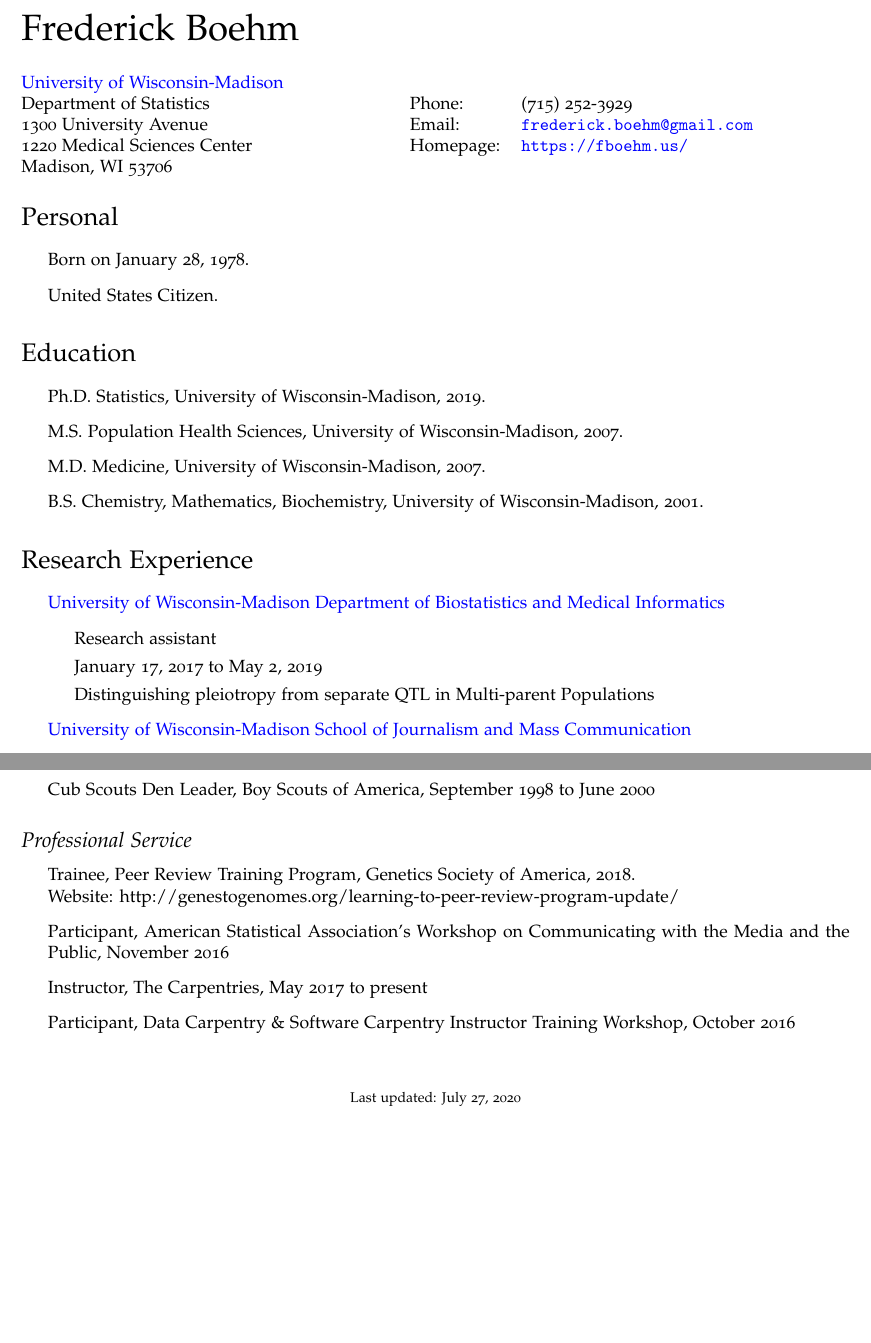
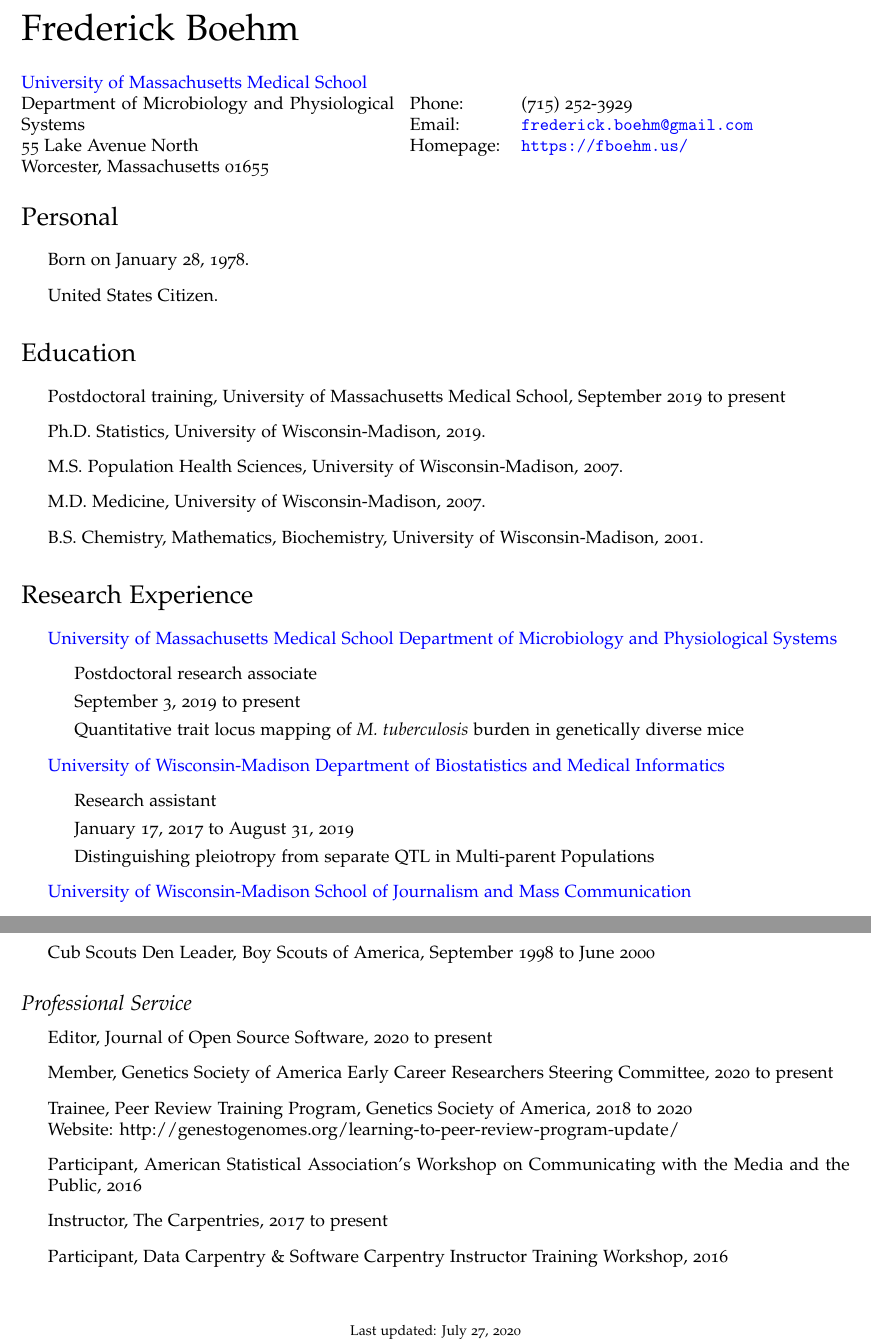
Before and after one commit to fboehm/cv, a LaTeX CV (cv-boehm.tex, which reads boehm.bib, boehm.sty, cv-contact.tex): two parts of pages 1 and 9 of 9, joined at a grey line, cut so that both start at the same text, the shorter picture padded with empty space. Compiled offline with pdfLaTeX.

Commit message:
updated cv for review after niehs career symposium

```diff
--- a/boehm.bib
+++ b/boehm.bib
@@ -98,0 +117 @@
+  journal={Journal of Open Source Software},
@@ -99,3 +121,9 @@
+  year={2019}
+}
+
+
+
+@article{wells2016how,
 author = {Chris Wells and Dhavan V. Shah and Jon C. Pevehouse and JungHwan Yang and Ayellet Pelled and Frederick Boehm and Josephine Lukito and Shreenita Ghosh and Jessica L. Schmidt},
 title = {How Trump Drove Coverage to the Nomination: Hybrid Media Campaigning},
 journal = {Political Communication},
--- a/boehm.sty
+++ b/boehm.sty
@@ -7,7 +7,7 @@
             hyperref=true,
             defernumbers=true,
             %natbib = false,
-            %style=alphabetic,
+            style=nature,
             maxbibnames=99,
             %style=ieee,
             url=true,
--- a/cv-contact.tex
+++ b/cv-contact.tex
@@ -1,10 +1,9 @@
 
 \begin{minipage}{0.45\linewidth}
-  \href{http://www.wisc.edu/}{University of Wisconsin-Madison} \\
-  Department of Statistics \\
-  1300 University Avenue\\
-  1220 Medical Sciences Center \\
-  Madison, WI 53706
+  \href{https://umassmed.edu/}{University of Massachusetts Medical School} \\
+  Department of Microbiology and Physiological Systems \\
+  55 Lake Avenue North \\
+  Worcester, Massachusetts 01655
 \end{minipage}
 \begin{minipage}{0.45\linewidth}
   \begin{tabular}{ll}
--- a/cv-education.tex
+++ b/cv-education.tex
@@ -1,6 +1,7 @@
 \section*{Education}
 
 \begin{itemize}
+  \item Postdoctoral training, University of Massachusetts Medical School, September 2019 to present
   \item Ph.D. Statistics, University of Wisconsin-Madison, 2019.
   \item M.S. Population Health Sciences, University of Wisconsin-Madison, 2007.
   \item M.D. Medicine, University of Wisconsin-Madison, 2007.
--- a/cv-research-experience.tex
+++ b/cv-research-experience.tex
@@ -1,11 +1,17 @@
 \section*{Research Experience}
 
 \begin{itemize}
+  \item \href{https://www.umassmed.edu/maps/}{University of Massachusetts Medical School Department of Microbiology and Physiological Systems}
+  \begin{itemize}
+    \item Postdoctoral research associate
+    \item September 3, 2019 to present
+    \item Quantitative trait locus mapping of \textit{M. tuberculosis} burden in genetically diverse mice
+  \end{itemize}
   \item \href{http://biostat.wisc.edu}{University of Wisconsin-Madison Department of Biostatistics and Medical Informatics}
 \begin{itemize}
     \item Research assistant
 %\item Supervisors: Karl Broman and Brian Yandell
-    \item January 17, 2017 to May 2, 2019
+    \item January 17, 2017 to August 31, 2019
     \item Distinguishing pleiotropy from separate QTL in Multi-parent Populations
   \end{itemize}
 
--- a/cv-service.tex
+++ b/cv-service.tex
@@ -25,9 +25,11 @@
 
 \subsection*{Professional Service}
 \begin{itemize}
-\item Trainee, Peer Review Training Program, Genetics Society of America, 2018. \\
+\item Editor, Journal of Open Source Software, 2020 to present
+\item Member, Genetics Society of America Early Career Researchers Steering Committee, 2020 to present
+\item Trainee, Peer Review Training Program, Genetics Society of America, 2018 to 2020 \\
 Website: http://genestogenomes.org/learning-to-peer-review-program-update/
-\item Participant, American Statistical Association's Workshop on Communicating with the Media and the Public, November 2016
-\item Instructor, The Carpentries, May 2017 to present
-\item Participant, Data Carpentry \& Software Carpentry Instructor Training Workshop, October 2016
+\item Participant, American Statistical Association's Workshop on Communicating with the Media and the Public, 2016 %November 2016
+\item Instructor, The Carpentries, 2017 to present %May 2017 to present
+\item Participant, Data Carpentry \& Software Carpentry Instructor Training Workshop, 2016 %October 2016
 \end{itemize}
```
Also changed, not shown: cv-teaching.tex (+4 -0 lines), cv-boehm.pdf, cv-boehm.ps, boehm.bib (39 more changed lines), 2 other files.
